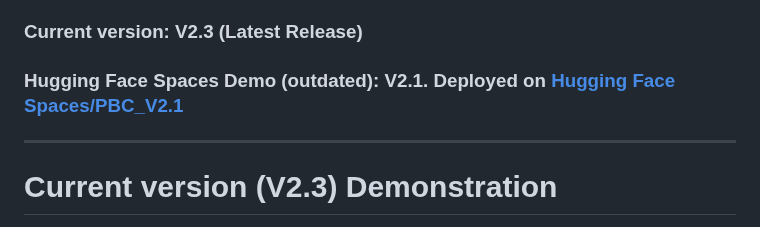
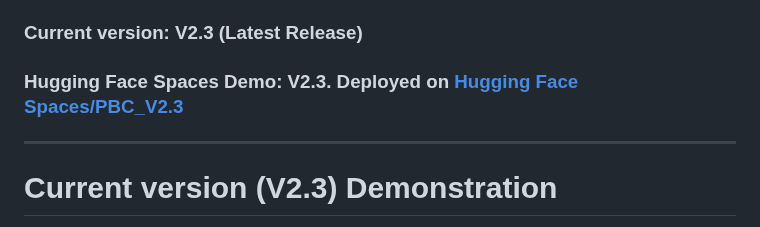
Before and after one commit to EgeEken/PBC, a Markdown page: README.md, the part around one of its changes. GitHub-like rendering.

Commit message:
Update Hugging Face Spaces demo to version 2.3

```diff
--- a/README.md
+++ b/README.md
@@ -4,7 +4,7 @@ An unconventional, lossy image compression algorithm I designed, that compresses
 
 
 ### Current version: V2.3 (Latest Release)
-### Hugging Face Spaces Demo (outdated): V2.1. Deployed on [Hugging Face Spaces/PBC_V2.1](https://huggingface.co/spaces/EgeEken/PBC_V2.1)
+### Hugging Face Spaces Demo: V2.3. Deployed on [Hugging Face Spaces/PBC_V2.3](https://huggingface.co/spaces/EgeEken/PBC_V2.3)
 
 ---
 # Current version (V2.3) Demonstration
```
Also changed, not shown: other parts of README.md (+3 -0 lines).
